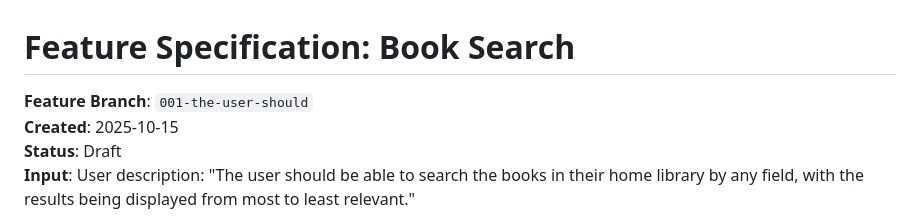
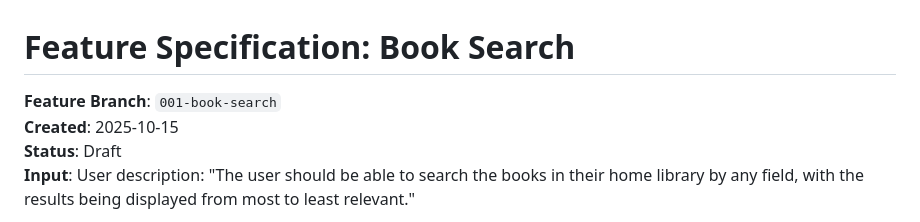
Before and after one commit to fionadark/the-home-archive, a Markdown page: specs/001-book-search/spec.md, the part around the change. Drawn GitHub-style.

Commit message:
update branch name to be more descriptive

```diff
--- a/specs/001-the-user-should/spec.md
+++ b/specs/001-book-search/spec.md
@@ -1,6 +1,6 @@
 # Feature Specification: Book Search
 
-**Feature Branch**: `001-the-user-should`
+**Feature Branch**: `001-book-search`
 **Created**: 2025-10-15
 **Status**: Draft
 **Input**: User description: "The user should be able to search the books in their home library by any field, with the results being displayed from most to least relevant."
```
Also changed, not shown: 2 other files.
